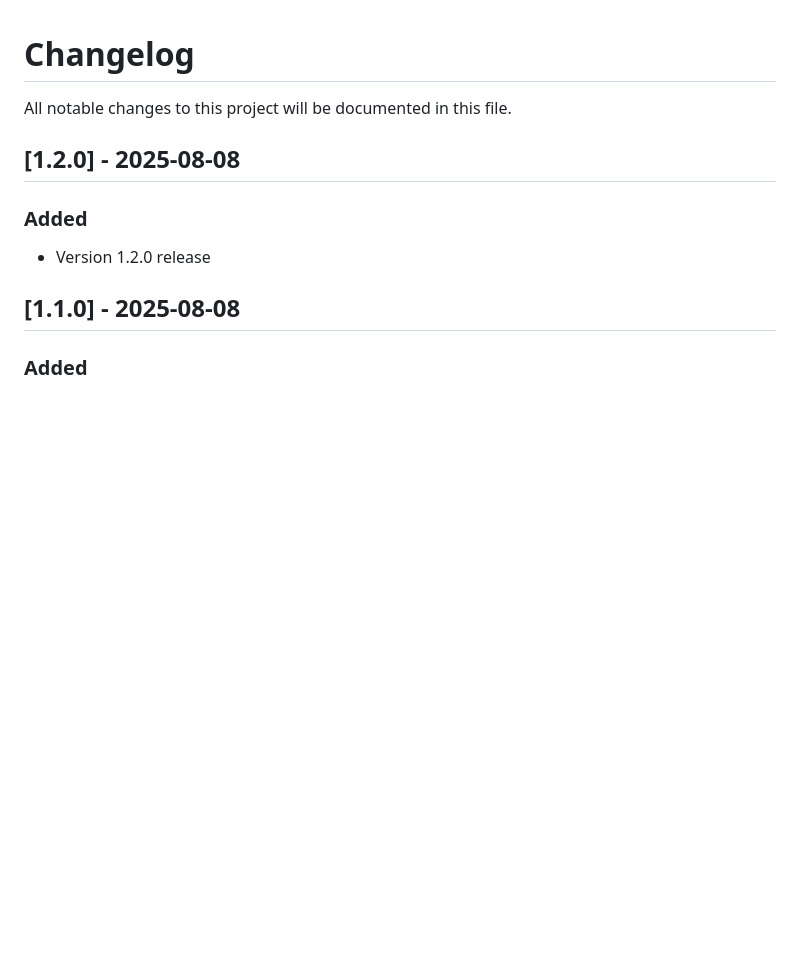
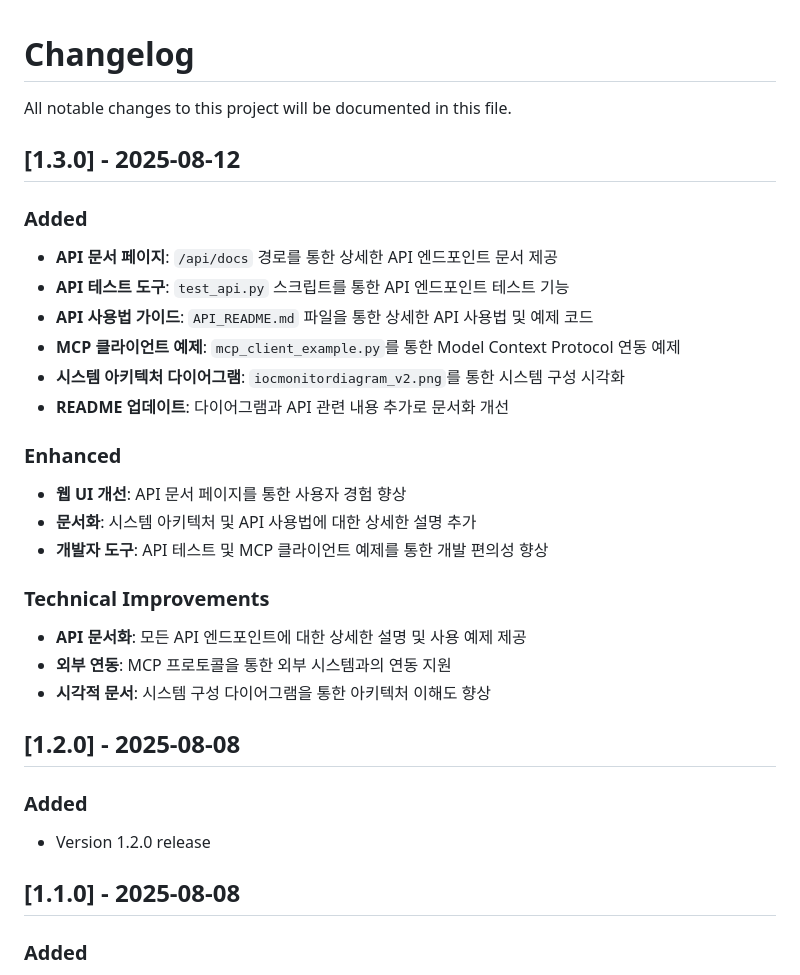
Before and after one commit to eunsang284/IOCMonitor, a Markdown page: CHANGELOG.md, the part around the change. Drawn GitHub-style; blank space fills up the shorter version.

```diff
--- a/CHANGELOG.md
+++ b/CHANGELOG.md
@@ -2,6 +2,26 @@
 
 All notable changes to this project will be documented in this file.
 
+
+## [1.3.0] - 2025-08-12
+
+### Added
+- **API 문서 페이지**: `/api/docs` 경로를 통한 상세한 API 엔드포인트 문서 제공
+- **API 테스트 도구**: `test_api.py` 스크립트를 통한 API 엔드포인트 테스트 기능
+- **API 사용법 가이드**: `API_README.md` 파일을 통한 상세한 API 사용법 및 예제 코드
+- **MCP 클라이언트 예제**: `mcp_client_example.py`를 통한 Model Context Protocol 연동 예제
+- **시스템 아키텍처 다이어그램**: `iocmonitordiagram_v2.png`를 통한 시스템 구성 시각화
+- **README 업데이트**: 다이어그램과 API 관련 내용 추가로 문서화 개선
+
+### Enhanced
+- **웹 UI 개선**: API 문서 페이지를 통한 사용자 경험 향상
+- **문서화**: 시스템 아키텍처 및 API 사용법에 대한 상세한 설명 추가
+- **개발자 도구**: API 테스트 및 MCP 클라이언트 예제를 통한 개발 편의성 향상
+
+### Technical Improvements
+- **API 문서화**: 모든 API 엔드포인트에 대한 상세한 설명 및 사용 예제 제공
+- **외부 연동**: MCP 프로토콜을 통한 외부 시스템과의 연동 지원
+- **시각적 문서**: 시스템 구성 다이어그램을 통한 아키텍처 이해도 향상
 
 ## [1.2.0] - 2025-08-08
 
```
Also changed, not shown: API_README.md (added, +316 -0 lines), README.md (+52 -3 lines), iocmonitordiagram_v2.png (added), 11 other files.
